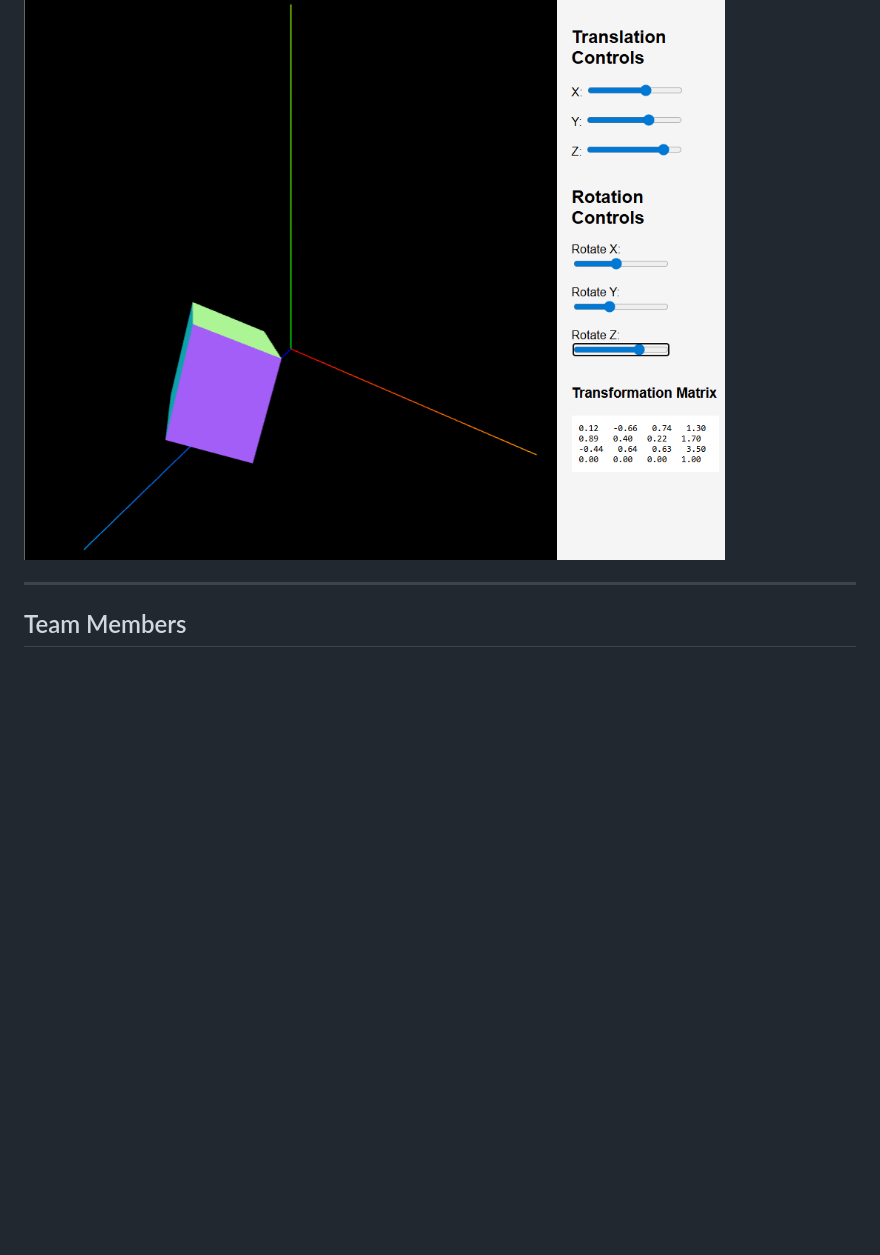
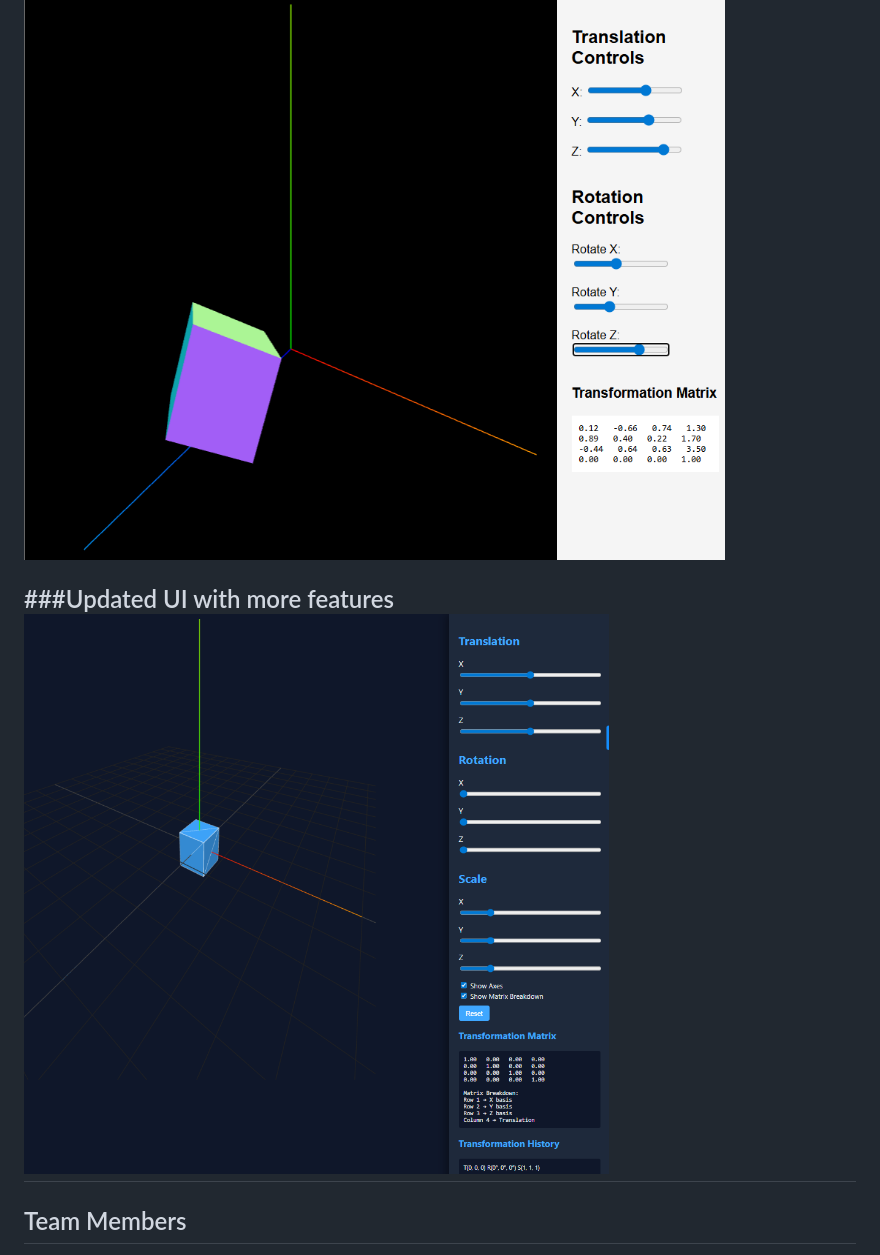
Before and after one commit to Saksham-Mist/AR-VR-Project-Team_Rankers, a Markdown page: README.md, the part around the change. Drawn GitHub-style; blank space fills up the shorter version.

Commit message:
Update README with new UI features and screenshots

```diff
--- a/README.md
+++ b/README.md
@@ -149,6 +149,8 @@ This directly supports our goal of improving understanding of geometric transfor
 ### Rotation Example
 ![Rotation Example](Assets/Screenshots/Rotational_view_example.png)
 
+###Updated UI with more features
+![Scaling, Resetting, Breakdown and History](Assets/Screenshots/updated_interface_ui.png)
 ---
 
 
```
